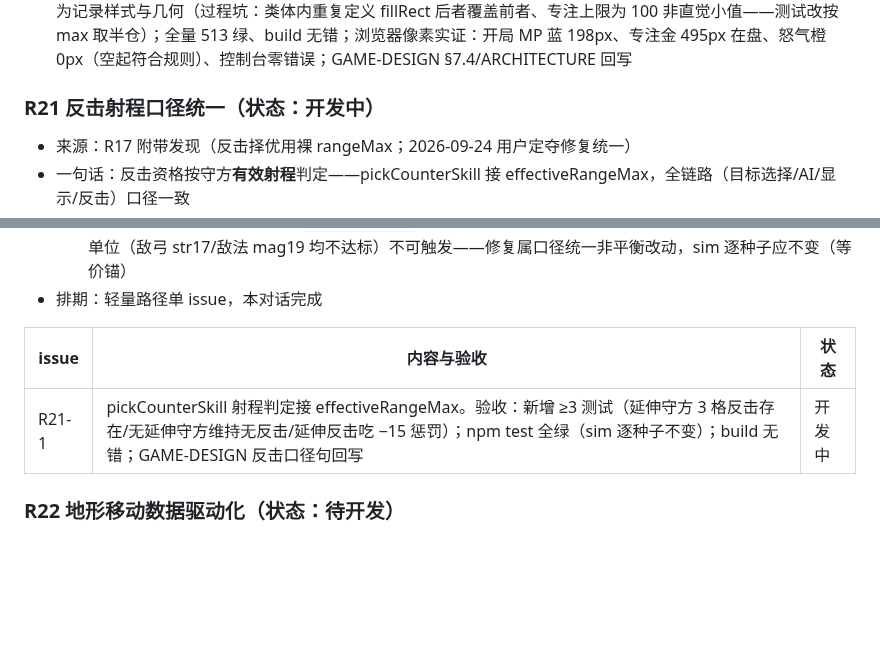
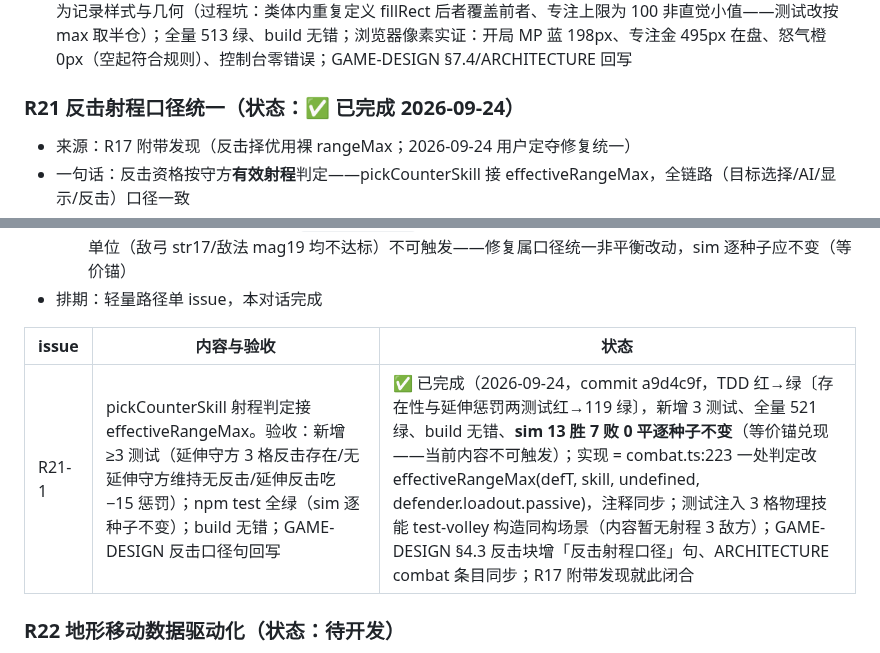
Before and after one commit to wlzhou-1987/SLG-DEMO-1, a Markdown page: docs/BACKLOG.md, 2 parts joined by grey strips. GitHub-like rendering; blank space fills up the shorter version.

Commit message:
docs: R21 完成记录回填 commit hash（a9d4c9f），R22 同轮定夺登记随附

```diff
--- a/docs/BACKLOG.md
+++ b/docs/BACKLOG.md
@@ -416,7 +416,7 @@
 - 一句话：HP 条正下方细条（3px）按比例显示 UnitState.resources——配色 MP 天蓝 #66c2ff / 怒气橙 #ff8c42 / 专注金 #ffd75e（渲染常量 RESOURCE_COLORS，与阵营环/HP 三档色拉开距离）；怒气 0 空起=空槽只显底色属规则语义；世界系绘制随 zoom 等比
 - 完成记录（2026-09-24）：TDD 红→绿 2 测试（专注半仓几何+颜色、怒气空仓前景宽 0），FakeCtx fillRect 升级为记录样式与几何（过程坑：类体内重复定义 fillRect 后者覆盖前者、专注上限为 100 非直觉小值——测试改按 max 取半仓）；全量 513 绿、build 无错；浏览器像素实证：开局 MP 蓝 198px、专注金 495px 在盘、怒气橙 0px（空起符合规则）、控制台零错误；GAME-DESIGN §7.4/ARCHITECTURE 回写
 
-### R21 反击射程口径统一（状态：开发中）
+### R21 反击射程口径统一（状态：✅ 已完成 2026-09-24）
 - 来源：R17 附带发现（反击择优用裸 rangeMax；2026-09-24 用户定夺修复统一）
 - 一句话：反击资格按守方**有效射程**判定——pickCounterSkill 接 effectiveRangeMax，全链路（目标选择/AI/显示/反击）口径一致
 - 设计结论（定稿 2026-09-24）：
@@ -427,7 +427,7 @@
 
 | issue | 内容与验收 | 状态 |
 | --- | --- | --- |
-| R21-1 | pickCounterSkill 射程判定接 effectiveRangeMax。验收：新增 ≥3 测试（延伸守方 3 格反击存在/无延伸守方维持无反击/延伸反击吃 −15 惩罚）；npm test 全绿（sim 逐种子不变）；build 无错；GAME-DESIGN 反击口径句回写 | 开发中 |
+| R21-1 | pickCounterSkill 射程判定接 effectiveRangeMax。验收：新增 ≥3 测试（延伸守方 3 格反击存在/无延伸守方维持无反击/延伸反击吃 −15 惩罚）；npm test 全绿（sim 逐种子不变）；build 无错；GAME-DESIGN 反击口径句回写 | ✅ 已完成（2026-09-24，commit a9d4c9f，TDD 红→绿〔存在性与延伸惩罚两测试红→119 绿〕，新增 3 测试、全量 521 绿、build 无错、**sim 13 胜 7 败 0 平逐种子不变**（等价锚兑现——当前内容不可触发）；实现 = combat.ts:223 一处判定改 effectiveRangeMax(defT, skill, undefined, defender.loadout.passive)，注释同步；测试注入 3 格物理技能 test-volley 构造同构场景（内容暂无射程 3 敌方）；GAME-DESIGN §4.3 反击块增「反击射程口径」句、ARCHITECTURE combat 条目同步；R17 附带发现就此闭合 |
 
 ### R22 地形移动数据驱动化（状态：待开发）
 - 来源：R6-1 范围外发现（getMoveCost/isPassable 硬编码地形名；2026-09-24 用户定夺数据驱动化）
```
